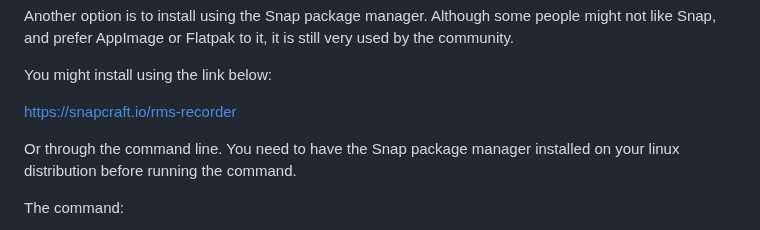
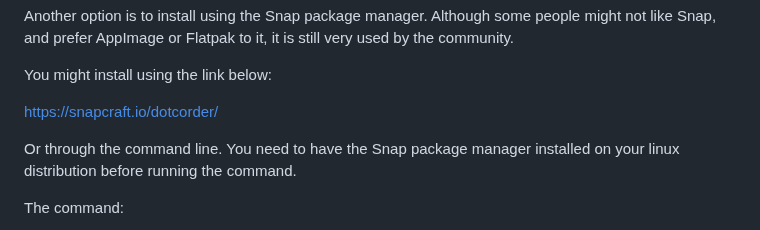
Before and after one commit to renanmakoto/voice-recorder-app, a Markdown page: README.md, the part around the change. GitHub-like rendering.

```diff
--- a/README.md
+++ b/README.md
@@ -62,7 +62,7 @@ Another option is to install using the Snap package manager. Although some peopl
 
 You might install using the link below:
 
-https://snapcraft.io/rms-recorder
+https://snapcraft.io/dotcorder/
 
 
 Or through the command line. You need to have the Snap package manager installed on your linux distribution before running the command.
```
